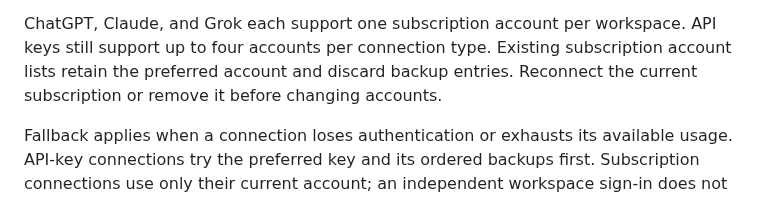
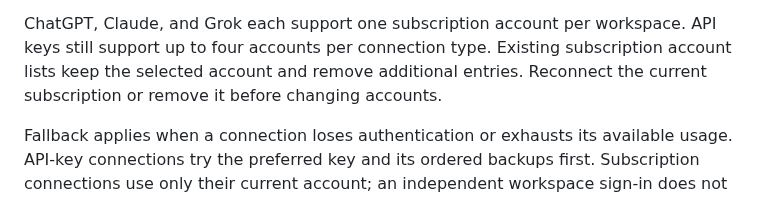
Before and after one commit to wovenmatter/wovenmatter, a Markdown page: docs/guide/default-agent.md, the part around the change. Drawn GitHub-style.

```diff
--- a/docs/guide/default-agent.md
+++ b/docs/guide/default-agent.md
@@ -49,7 +49,7 @@ need a workspace software update before they can expose SDK management.
 
 ChatGPT, Claude, and Grok each support one subscription account per workspace.
 API keys still support up to four accounts per connection type. Existing subscription
-account lists retain the preferred account and discard backup entries. Reconnect
+account lists keep the selected account and remove additional entries. Reconnect
 the current subscription or remove it before changing accounts.
 
 Fallback applies when a connection loses authentication or exhausts its available
```
Also changed, not shown: docs/STYLE_GUIDE.md (+3 -2 lines), docs/screenshots/subscriptions-after.png, docs/screenshots/subscriptions-before.png, 1 other file.
